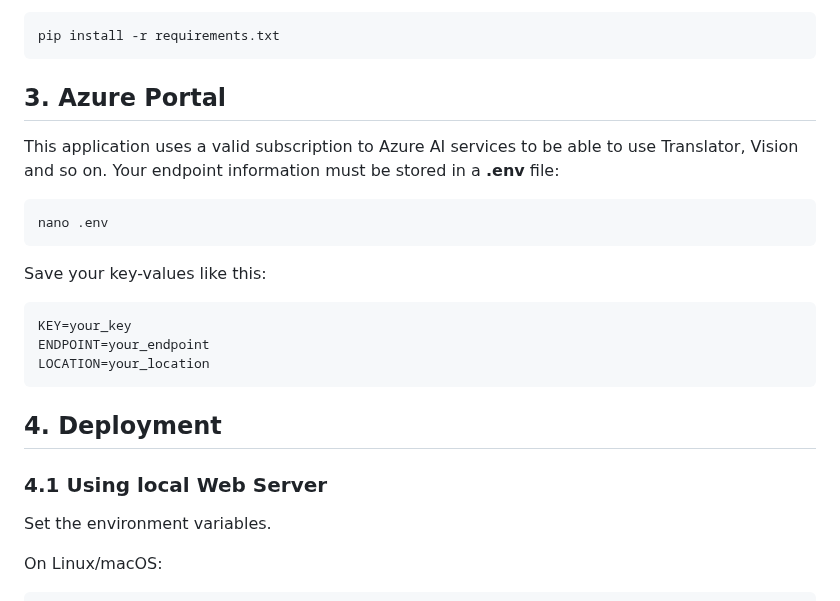
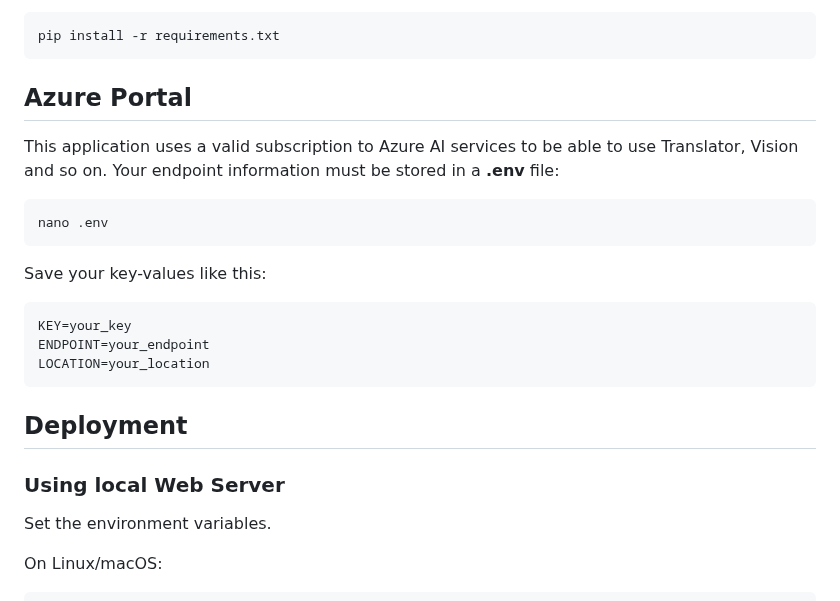
Before and after one commit to antazo/ai-python, a Markdown page: README.md, the part around one of its changes. Drawn GitHub-style.

````diff
--- a/README.md
+++ b/README.md
@@ -66,7 +77,7 @@ To install them:
 pip install -r requirements.txt
 ```
 
-## 3. Azure Portal
+## Azure Portal
 
 This application uses a valid subscription to Azure AI services to be able to use Translator, Vision and so on. Your endpoint information must be stored in a **.env** file:
 
@@ -82,9 +93,9 @@ ENDPOINT=your_endpoint
 LOCATION=your_location
 ```
 
-## 4. Deployment
+## Deployment
 
-### 4.1 Using local Web Server
+### Using local Web Server
 
 Set the environment variables.
 
````
Also changed, not shown: other parts of README.md (+58 -35 lines).
